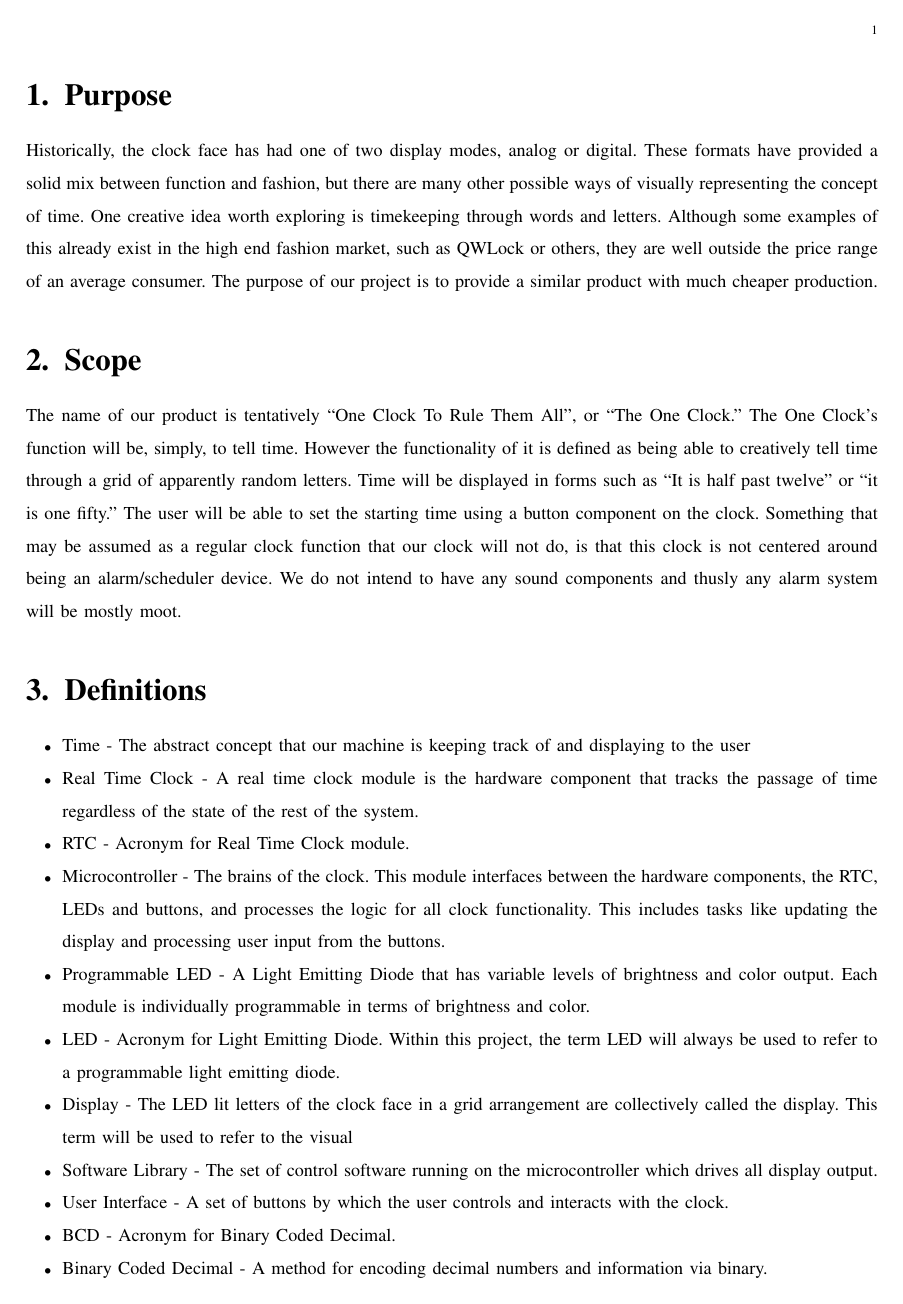
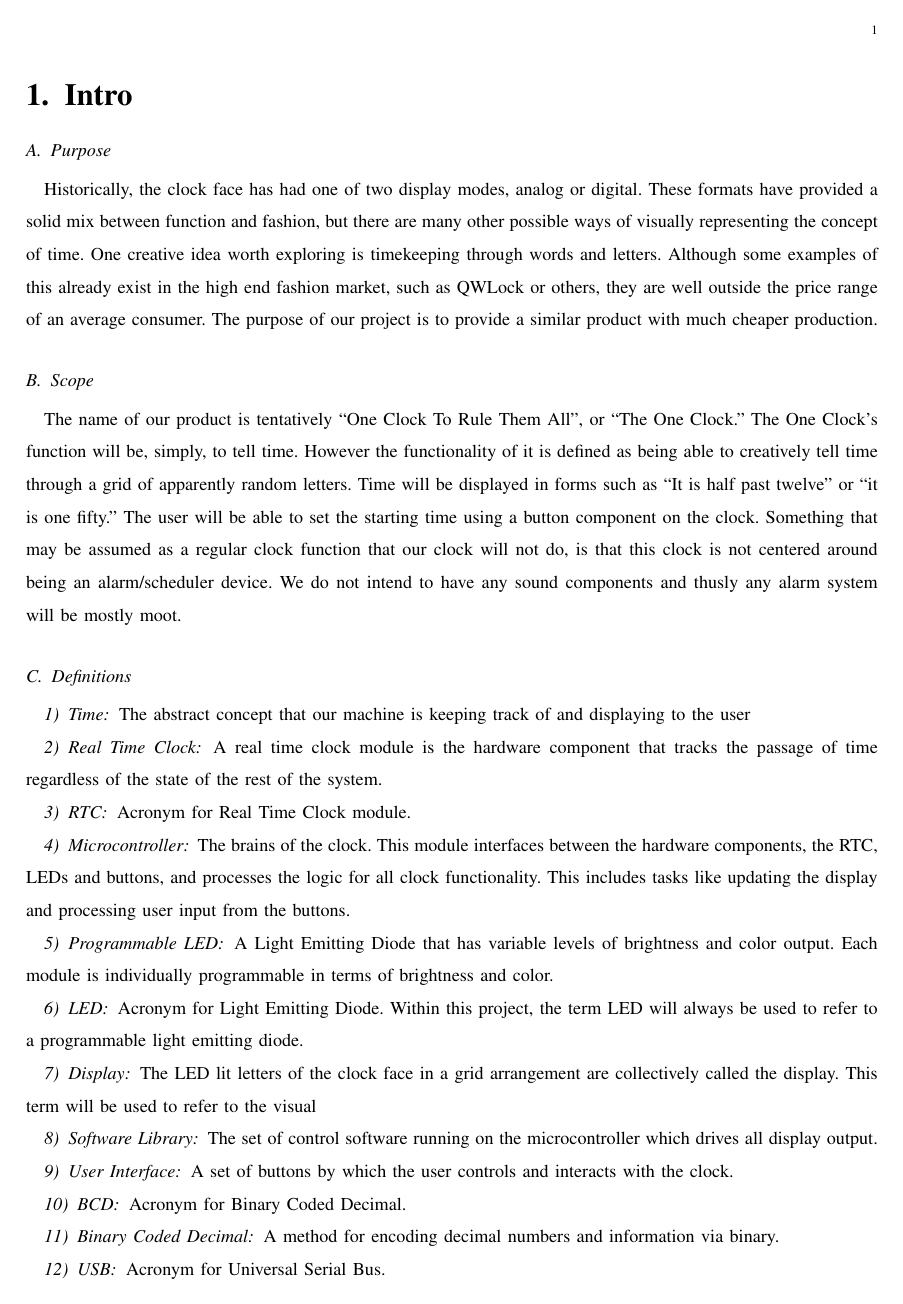
Before and after one commit to kptristan24/OneClockToRuleThemAll, a LaTeX paper (reqDoc/doc.tex): page 3 of 7. Compiled offline with pdfLaTeX; a missing font is replaced by an installed copy or a similar font; a LaTeX package or settings file that is missing is left out.

Commit message:
Updated Section and SubSection tags for the Introduction

```diff
--- a/reqDoc/doc.tex
+++ b/reqDoc/doc.tex
@@ -42,8 +42,8 @@ itself is a very simple device and fairly straightforward, however we will discu
 
 \pagenumbering{arabic}
 
-\title{Intro}
-\section{Purpose}
+\section{Intro}
+\subsection{Purpose}
 Historically, the clock face has had one of two display modes, analog or digital.
 These formats have provided a solid mix between function and fashion, but there are many
 other possible ways of visually representing the concept of time. One creative idea worth
@@ -52,7 +52,7 @@ exist in the high end fashion market, such as QWLock or others, they are well ou
 price range of an average consumer. The purpose of our project is to provide a similar
 product with much cheaper production.
 
-\section{Scope}
+\subsection{Scope}
 The name of our product is tentatively “One Clock To Rule Them All”, or “The One Clock.”
 The One Clock’s function will be, simply, to tell time. However the functionality of it is
 defined as being able to creatively tell time through a grid of apparently random letters.
@@ -62,26 +62,24 @@ that may be assumed as a regular clock function that our clock will not do, is t
  is not centered around being an alarm/scheduler device. We do not intend to have any sound
  components and thusly any alarm system will be mostly moot.
 
-\section{Definitions}
-\begin{itemize}
-  \item Time - The abstract concept that our machine is keeping track of and displaying to the user
-  \item Real Time Clock - A real time clock module is the hardware component that tracks the passage
+\subsection{Definitions}
+\subsubsection {Time} The abstract concept that our machine is keeping track of and displaying to the user
+\subsubsection {Real Time Clock} A real time clock module is the hardware component that tracks the passage
 of time regardless of the state of the rest of the system.
-  \item RTC - Acronym for Real Time Clock module.
-  \item Microcontroller - The brains of the clock. This module interfaces between the hardware
+\subsubsection {RTC} Acronym for Real Time Clock module.
+\subsubsection {Microcontroller} The brains of the clock. This module interfaces between the hardware
 components, the RTC, LEDs and buttons, and processes the logic for all clock functionality.
 This includes tasks like updating the display and processing user input from the buttons.
-  \item Programmable LED - A Light Emitting Diode that has variable levels of brightness and
+\subsubsection {Programmable LED} A Light Emitting Diode that has variable levels of brightness and
 color output. Each module is individually programmable in terms of brightness and color.
-  \item LED - Acronym for Light Emitting Diode. Within this project, the term LED will always
+\subsubsection {LED} Acronym for Light Emitting Diode. Within this project, the term LED will always
 be used to refer to a programmable light emitting diode.
-  \item Display - The LED lit letters of the clock face in a grid arrangement are collectively
+\subsubsection {Display} The LED lit letters of the clock face in a grid arrangement are collectively
 called the display. This term will be used to refer to the visual
-  \item Software Library - The set of control software running on the microcontroller which drives all display output.
-  \item User Interface - A set of buttons by which the user controls and interacts with the clock.
-  \item BCD - Acronym for Binary Coded Decimal.
-  \item Binary Coded Decimal - A method for encoding decimal numbers and information via binary.
-  \item USB - Acronym for Universal Serial Bus.
-  \item Universal Serial Bus - A communications medium by which the device is programmed and  powered.
-\end{itemize}
+\subsubsection {Software Library} The set of control software running on the microcontroller which drives all display output.
+\subsubsection {User Interface} A set of buttons by which the user controls and interacts with the clock.
+\subsubsection {BCD} Acronym for Binary Coded Decimal.
+\subsubsection {Binary Coded Decimal} A method for encoding decimal numbers and information via binary.
+\subsubsection {USB} Acronym for Universal Serial Bus.
+\subsubsection {Universal Serial Bus} A communications medium by which the device is programmed and  powered.
 
```
Also changed, not shown: reqDoc/doc.tex (4 more changed lines). Lines whose indentation alone changed are shown as unchanged.
